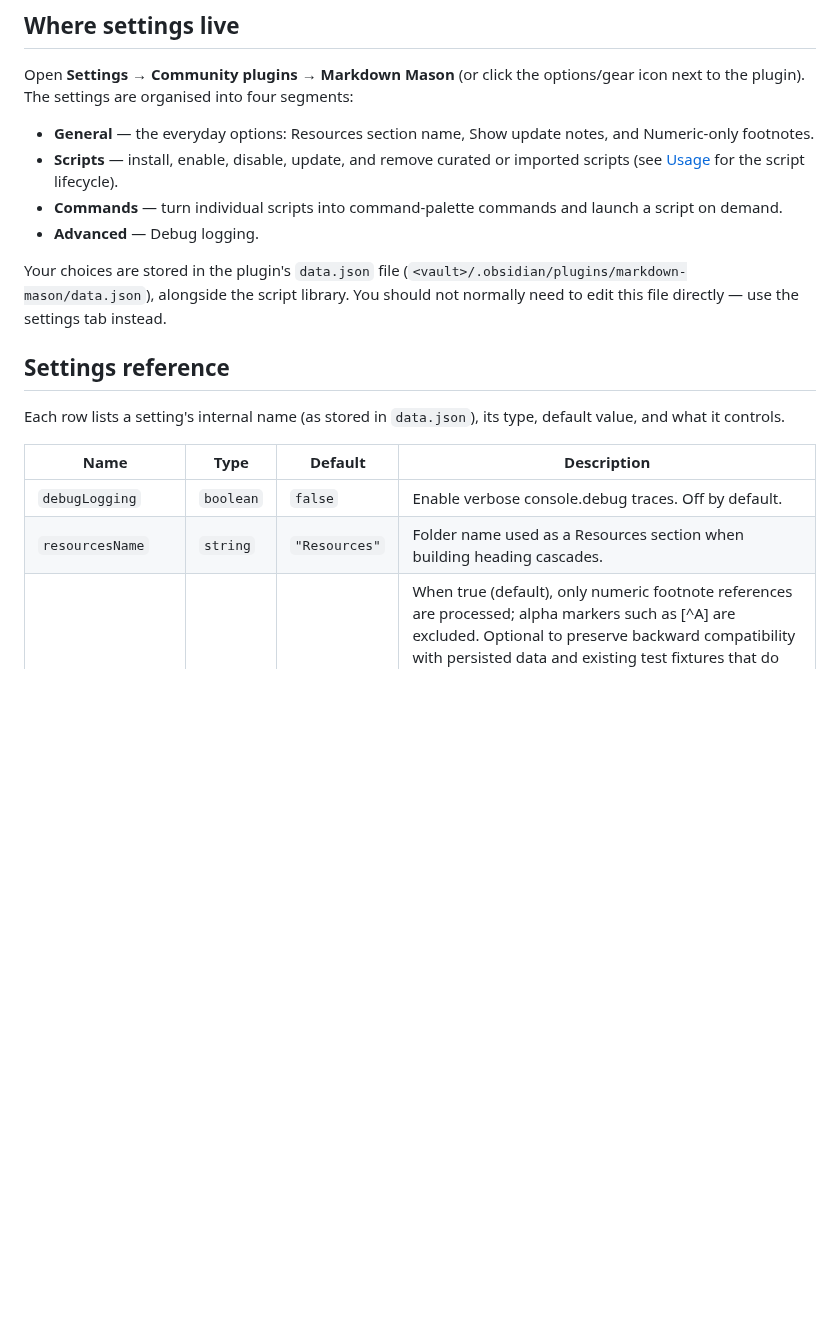
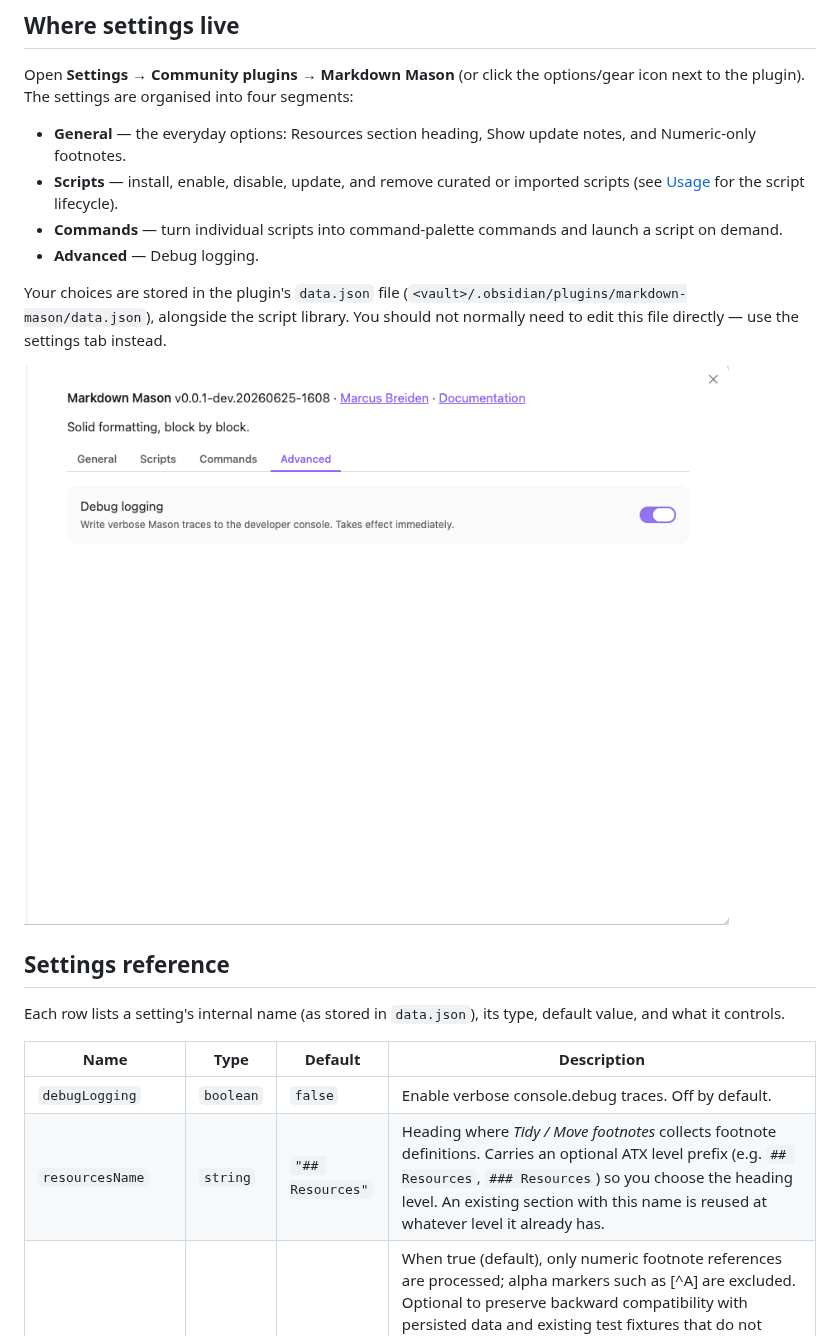
Before and after one commit to MMoMM-org/obsidian-markdown-mason, a Markdown page: docs/configuration.md, the part around one of its changes. Drawn GitHub-style; pictures changed too: assets/settings-advanced.png (added); blank space fills up the shorter version.

```diff
--- a/docs/configuration.md
+++ b/docs/configuration.md
@@ -9,7 +9,7 @@ and most take effect right away.
 Open **Settings → Community plugins → Markdown Mason** (or click the options/gear icon next
 to the plugin). The settings are organised into four segments:
 
-- **General** — the everyday options: Resources section name, Show update notes, and
+- **General** — the everyday options: Resources section heading, Show update notes, and
   Numeric-only footnotes.
 - **Scripts** — install, enable, disable, update, and remove curated or imported scripts
   (see [Usage](usage.md) for the script lifecycle).
@@ -21,6 +21,8 @@ Your choices are stored in the plugin's `data.json` file
 (`<vault>/.obsidian/plugins/markdown-mason/data.json`), alongside the script library. You
 should not normally need to edit this file directly — use the settings tab instead.
 
+![Markdown Mason Advanced settings tab showing the Debug logging toggle](../assets/settings-advanced.png)
+
 ## Settings reference
 
 Each row lists a setting's internal name (as stored in `data.json`), its type, default
@@ -29,7 +31,7 @@ value, and what it controls.
 | Name | Type | Default | Description |
 |------|------|---------|-------------|
 | `debugLogging` | `boolean` | `false` | Enable verbose console.debug traces. Off by default. |
-| `resourcesName` | `string` | `"Resources"` | Folder name used as a Resources section when building heading cascades. |
+| `resourcesName` | `string` | `"## Resources"` | Heading where *Tidy / Move footnotes* collects footnote definitions. Carries an optional ATX level prefix (e.g. `## Resources`, `### Resources`) so you choose the heading level. An existing section with this name is reused at whatever level it already has. |
 | `numericOnly` | `boolean` | `true` | When true (default), only numeric footnote references are processed; alpha markers such as [^A] are excluded. Optional to preserve backward compatibility with persisted data and existing test fixtures that do not include this field. Treated as `true` when absent. KNOWN LIMITATION (v0.1): this setting persists and threads into OperationContext.settings, but numericOnly=false is not yet honoured by the core footnote logic. The core already behaves as if numericOnly is always true (ExistingRef is defined as numeric-only; see types.ts). Wiring numericOnly=false to allow alpha markers is a planned follow-up. |
 | `showUpdateSplash` | `boolean` | `true` | When true (default), a one-shot "what's new" splash is shown the first time the plugin runs after its version changes. Surfaces how many curated scripts have a newer catalog version waiting (scripts ride pinned plugin releases, so a plugin update is the only moment a script version can change). User-gated via General settings and the in-splash toggle. Optional for backward-compat with persisted data predating this field; treated as `true` when absent. |
 | `lastSeenVersion` | `string` | `""` | The plugin version (manifest.version) last shown to the user. Compared against the current manifest.version on load to detect an update (mirrors Excalidraw's `previousRelease`). Empty string means "never recorded" → fresh install, which is recorded silently without a splash. Optional for backward-compat; treated as `""` when absent. |
```
Also changed, not shown: other parts of docs/configuration.md (+4 -3 lines), docs/commands-reference.md (+7 -3 lines), docs/usage.md (+2 -0 lines), assets/mason-commands.png (added), assets/settings-commands.png (added), assets/settings-scripts.png (added), 8 other files.
